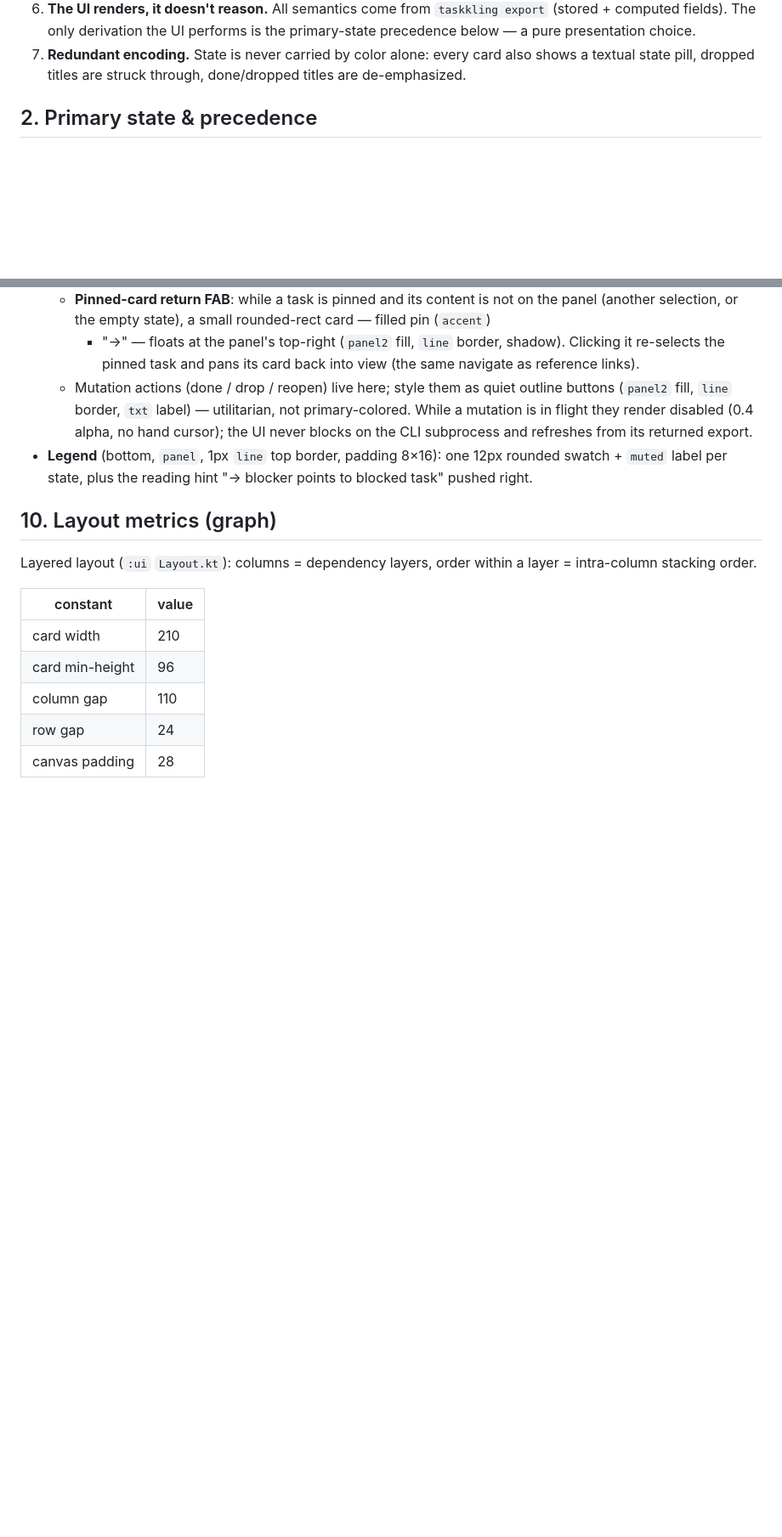
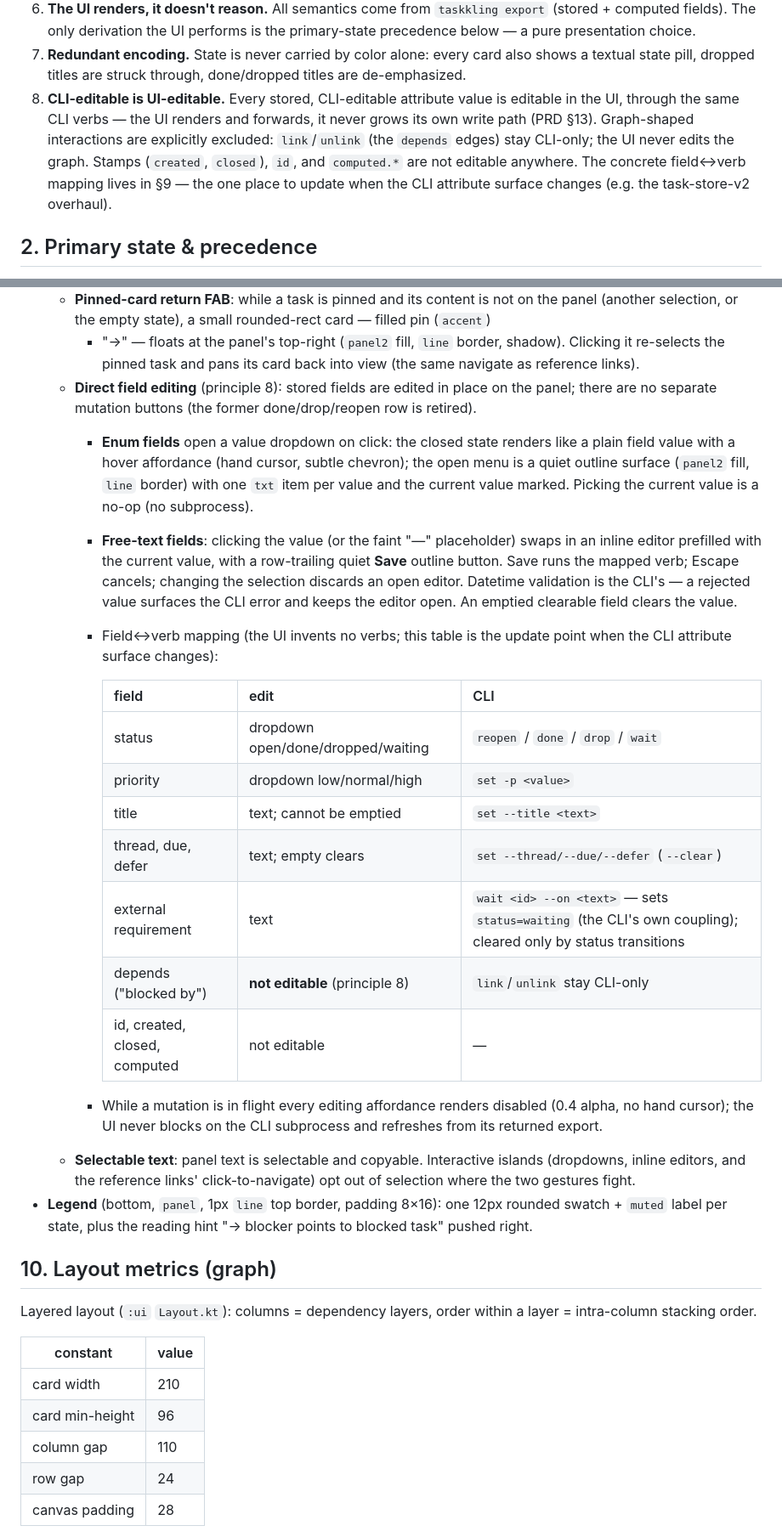
Before and after one commit to Treide1/taskkling, a Markdown page: docs/DESIGN.md, 2 parts joined by grey strips. Shown at 85% size. Rendered like a GitHub page; blank space fills up the shorter version.

Commit message:
docs(design): principle 8 - CLI-editable attributes are UI-editable; panel editing contract (t-6i1t)
Graph edges (link/unlink) explicitly excluded; field-to-verb mapping table
in section 9 replaces the retired done/drop/reopen button spec.

Co-Authored-By: Claude Fable 5 <noreply@anthropic.com>

```diff
--- a/docs/DESIGN.md
+++ b/docs/DESIGN.md
@@ -34,6 +34,13 @@ mutation flow, discovery), see PRD §6.3 and §13.
    a pure presentation choice.
 7. **Redundant encoding.** State is never carried by color alone: every card also shows a
    textual state pill, dropped titles are struck through, done/dropped titles are de-emphasized.
+8. **CLI-editable is UI-editable.** Every stored, CLI-editable attribute value is editable in
+   the UI, through the same CLI verbs — the UI renders and forwards, it never grows its own
+   write path (PRD §13). Graph-shaped interactions are explicitly excluded: `link`/`unlink`
+   (the `depends` edges) stay CLI-only; the UI never edits the graph. Stamps (`created`,
+   `closed`), `id`, and `computed.*` are not editable anywhere. The concrete field↔verb
+   mapping lives in §9 — the one place to update when the CLI attribute surface changes
+   (e.g. the task-store-v2 overhaul).
 
 ## 2. Primary state & precedence
 
@@ -219,10 +226,36 @@ Small rounded capsules, radius 10, padding ~1×7, size 10.
     + "→" — floats at the panel's top-right (`panel2` fill, `line` border, shadow). Clicking
     it re-selects the pinned task and pans its card back into view (the same navigate as
     reference links).
-  - Mutation actions (done / drop / reopen) live here; style them as quiet outline buttons
-    (`panel2` fill, `line` border, `txt` label) — utilitarian, not primary-colored. While a
-    mutation is in flight they render disabled (0.4 alpha, no hand cursor); the UI never
-    blocks on the CLI subprocess and refreshes from its returned export.
+  - **Direct field editing** (principle 8): stored fields are edited in place on the panel;
+    there are no separate mutation buttons (the former done/drop/reopen row is retired).
+    - **Enum fields** open a value dropdown on click: the closed state renders like a plain
+      field value with a hover affordance (hand cursor, subtle chevron); the open menu is a
+      quiet outline surface (`panel2` fill, `line` border) with one `txt` item per value and
+      the current value marked. Picking the current value is a no-op (no subprocess).
+    - **Free-text fields**: clicking the value (or the faint "—" placeholder) swaps in an
+      inline editor prefilled with the current value, with a row-trailing quiet **Save**
+      outline button. Save runs the mapped verb; Escape cancels; changing the selection
+      discards an open editor. Datetime validation is the CLI's — a rejected value surfaces
+      the CLI error and keeps the editor open. An emptied clearable field clears the value.
+    - Field↔verb mapping (the UI invents no verbs; this table is the update point when the
+      CLI attribute surface changes):
+
+      | field | edit | CLI |
+      |----------------------|--------------------------------------|-----------------------------------------|
+      | status | dropdown open/done/dropped/waiting | `reopen` / `done` / `drop` / `wait` |
+      | priority | dropdown low/normal/high | `set -p <value>` |
+      | title | text; cannot be emptied | `set --title <text>` |
+      | thread, due, defer | text; empty clears | `set --thread/--due/--defer` (`--clear`) |
+      | external requirement | text | `wait <id> --on <text>` — sets `status=waiting` (the CLI's own coupling); cleared only by status transitions |
+      | depends ("blocked by") | **not editable** (principle 8) | `link`/`unlink` stay CLI-only |
+      | id, created, closed, computed | not editable | — |
+
+    - While a mutation is in flight every editing affordance renders disabled (0.4 alpha, no
+      hand cursor); the UI never blocks on the CLI subprocess and refreshes from its returned
+      export.
+  - **Selectable text**: panel text is selectable and copyable. Interactive islands (dropdowns,
+    inline editors, and the reference links' click-to-navigate) opt out of selection where the
+    two gestures fight.
 - **Legend** (bottom, `panel`, 1px `line` top border, padding 8×16): one 12px rounded swatch +
   `muted` label per state, plus the reading hint "→ blocker points to blocked task" pushed
   right.
```
